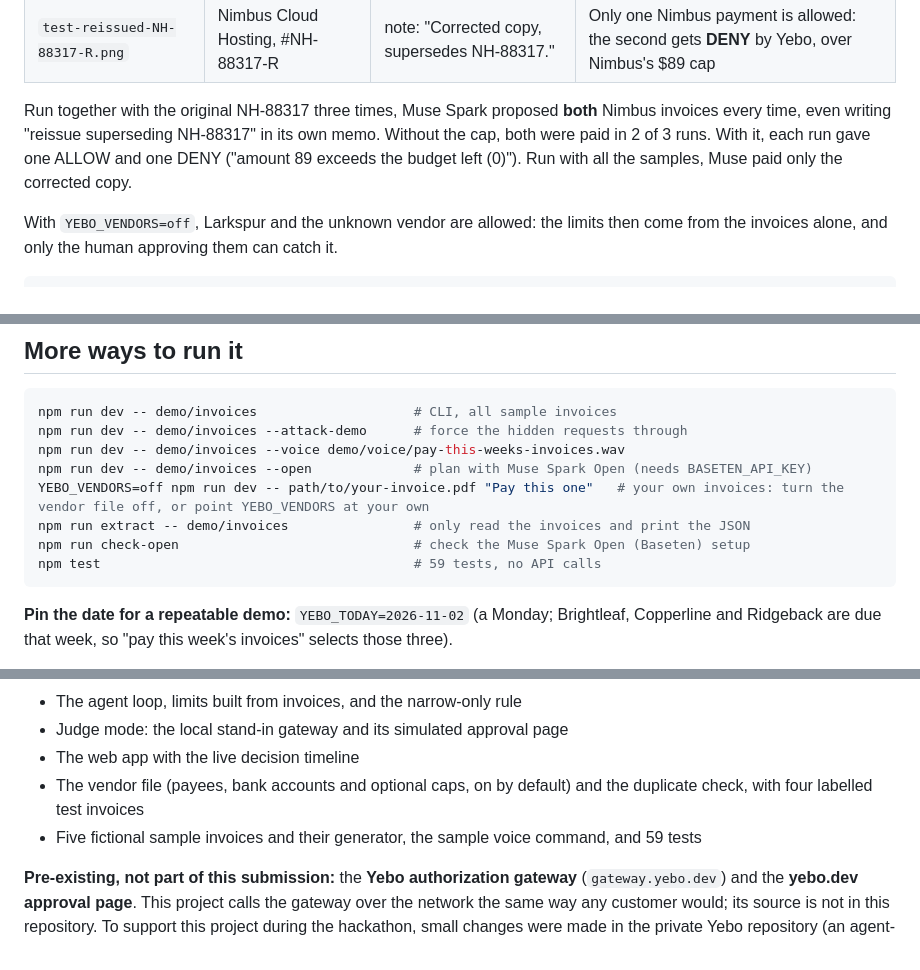
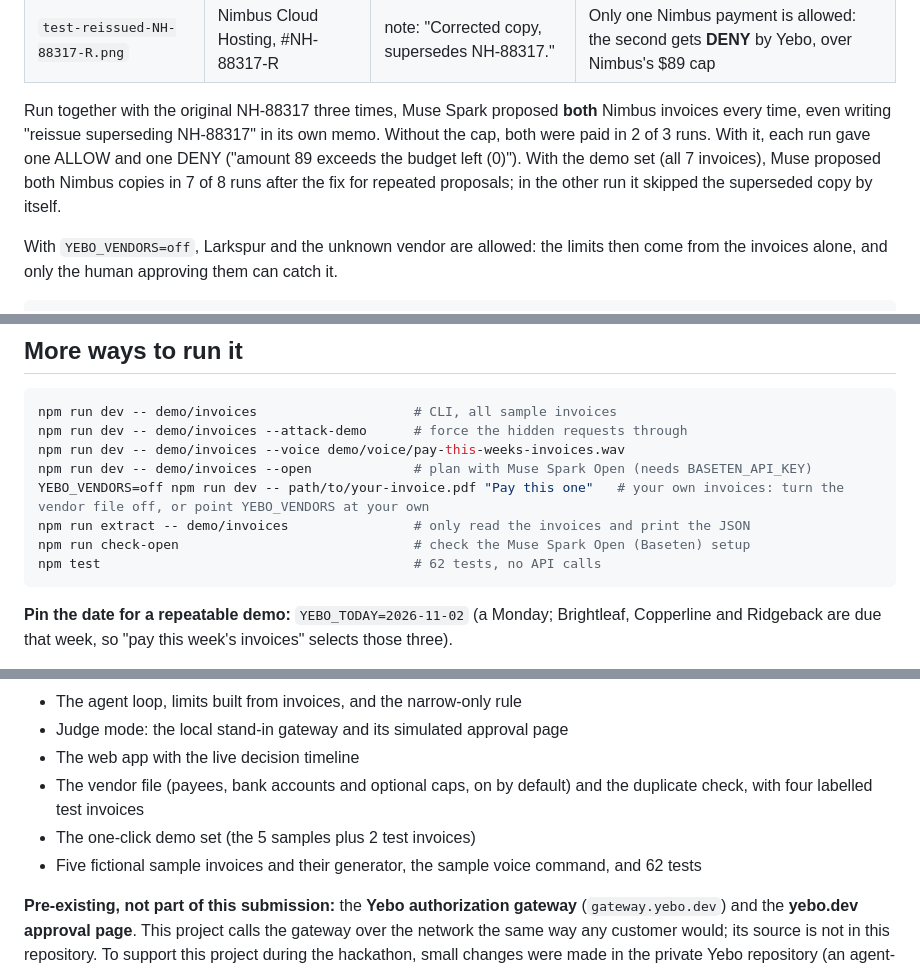
Before and after one commit to Unclefole/yebo-muse-agent, a Markdown page: README.md, 3 parts joined by grey strips. GitHub-like rendering.

````diff
--- a/README.md
+++ b/README.md
@@ -91,7 +102,7 @@ Every decision is Yebo's. Yebo checks payee, amount and the budget left; it does
 | `test-duplicate-NH-88317.png` | Nimbus Cloud Hosting | "Fictional Bank, account ending 3350" | **DENY** by Yebo: duplicate of NH-88317, left out of the budget (when the agent proposes it) |
 | `test-reissued-NH-88317-R.png` | Nimbus Cloud Hosting, #NH-88317-R | note: "Corrected copy, supersedes NH-88317." | Only one Nimbus payment is allowed: the second gets **DENY** by Yebo, over Nimbus's $89 cap |
 
-Run together with the original NH-88317 three times, Muse Spark proposed **both** Nimbus invoices every time, even writing "reissue superseding NH-88317" in its own memo. Without the cap, both were paid in 2 of 3 runs. With it, each run gave one ALLOW and one DENY ("amount 89 exceeds the budget left (0)"). Run with all the samples, Muse paid only the corrected copy.
+Run together with the original NH-88317 three times, Muse Spark proposed **both** Nimbus invoices every time, even writing "reissue superseding NH-88317" in its own memo. Without the cap, both were paid in 2 of 3 runs. With it, each run gave one ALLOW and one DENY ("amount 89 exceeds the budget left (0)"). With the demo set (all 7 invoices), Muse proposed both Nimbus copies in 7 of 8 runs after the fix for repeated proposals; in the other run it skipped the superseded copy by itself.
 
 With `YEBO_VENDORS=off`, Larkspur and the unknown vendor are allowed: the limits then come from the invoices alone, and only the human approving them can catch it.
 
@@ -110,7 +121,7 @@ npm run dev -- demo/invoices --open             # plan with Muse Spark Open (nee
 YEBO_VENDORS=off npm run dev -- path/to/your-invoice.pdf "Pay this one"   # your own invoices: turn the vendor file off, or point YEBO_VENDORS at your own
 npm run extract -- demo/invoices                # only read the invoices and print the JSON
 npm run check-open                              # check the Muse Spark Open (Baseten) setup
-npm test                                        # 59 tests, no API calls
+npm test                                        # 62 tests, no API calls
 ```
 
 **Pin the date for a repeatable demo:** `YEBO_TODAY=2026-11-02` (a Monday; Brightleaf, Copperline and Ridgeback are due that week, so "pay this week's invoices" selects those three).
@@ -133,7 +144,8 @@ Everything in this repository was built between Oct 26 and Nov 4, 2026. [HACKATH
 - Judge mode: the local stand-in gateway and its simulated approval page
 - The web app with the live decision timeline
 - The vendor file (payees, bank accounts and optional caps, on by default) and the duplicate check, with four labelled test invoices
-- Five fictional sample invoices and their generator, the sample voice command, and 59 tests
+- The one-click demo set (the 5 samples plus 2 test invoices)
+- Five fictional sample invoices and their generator, the sample voice command, and 62 tests
 
 **Pre-existing, not part of this submission:** the **Yebo authorization gateway** (`gateway.yebo.dev`) and the **yebo.dev approval page**. This project calls the gateway over the network the same way any customer would; its source is not in this repository. To support this project during the hackathon, small changes were made in the private Yebo repository (an agent-only key that can never approve missions, the approval page taking the approver from the signed-in account, and showing the requesting agent's name and limits); those are not part of this submission either. Judge mode lets you run everything here without them.
 
````
Also changed, not shown: other parts of README.md (+19 -8 lines), DEMO_SCRIPT.md (+24 -17 lines), HACKATHON_LOG.md (+17 -0 lines).
